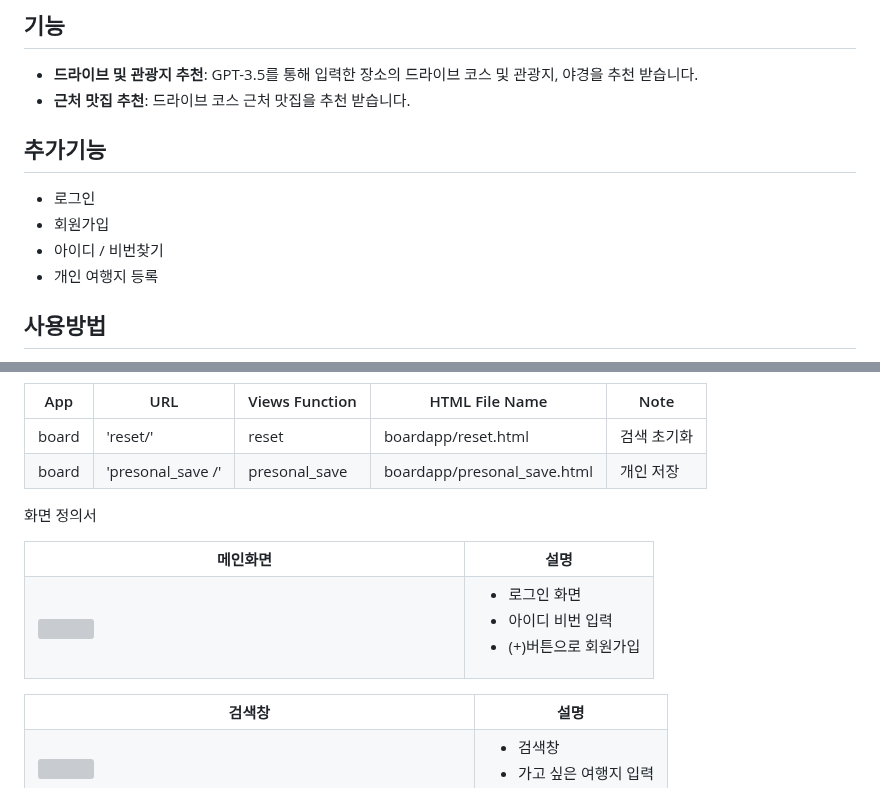
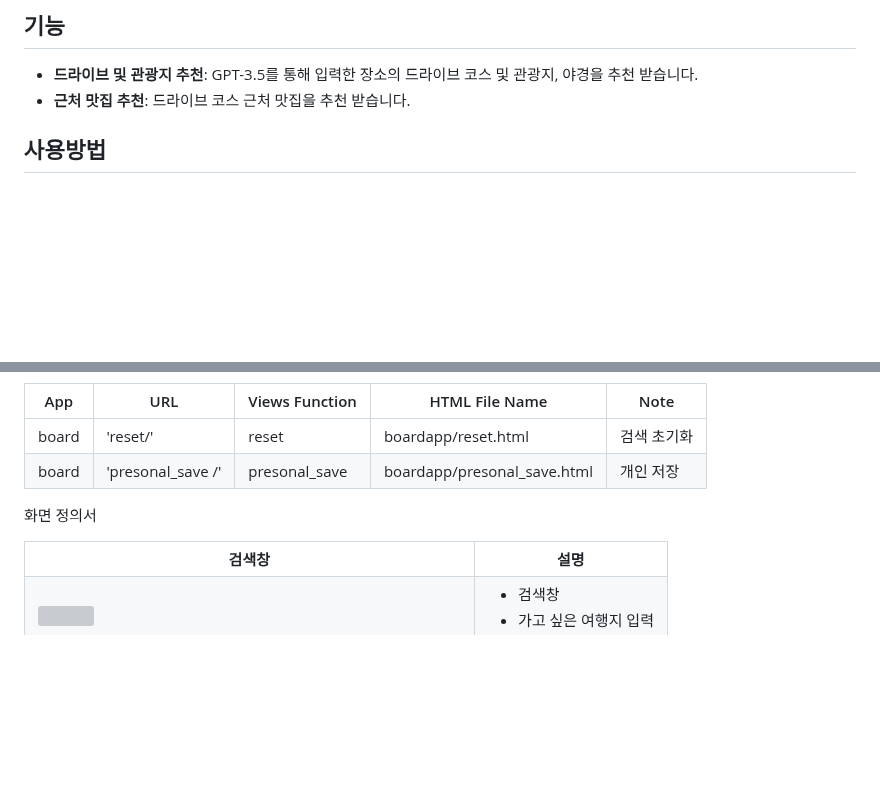
Before and after one commit to Junha9694/GPT_-travel_repoProject1, a Markdown page: README.md, 2 parts joined by grey strips. GitHub-like rendering; blank space fills up the shorter version; grey boxes are pictures that could not be loaded.

```diff
--- a/README.md
+++ b/README.md
@@ -28,13 +28,6 @@
 
 - **드라이브 및 관광지 추천**: GPT-3.5를 통해 입력한 장소의 드라이브 코스 및 관광지, 야경을 추천 받습니다.
 - **근처 맛집 추천**: 드라이브 코스 근처 맛집을 추천 받습니다.
-
-## 추가기능
-
-- 로그인
-- 회원가입
-- 아이디 / 비번찾기
-- 개인 여행지 등록
 
 ## 사용방법
  - Drive Food를 활성화 해주세요.
@@ -114,24 +107,6 @@ gantt
  화면 정의서
     <table>
         <tr>
-            <th>메인화면</th>
-            <th>설명</th>
-        </tr>
-        <tr>
-            <td width="70%">
-                <img src="images/login.jpg">
-            </td>
-            <td>
-                <ul>
-                    <li>로그인 화면</li>
-                    <li>아이디 비번 입력</li>
-                    <li>(+)버튼으로 회원가입</li>
-                </ul>
-            </td>
-        </tr>
-    </table>
-    <table>
-        <tr>
             <th>검색창</th>
             <th>설명</th>
         </tr>
```
